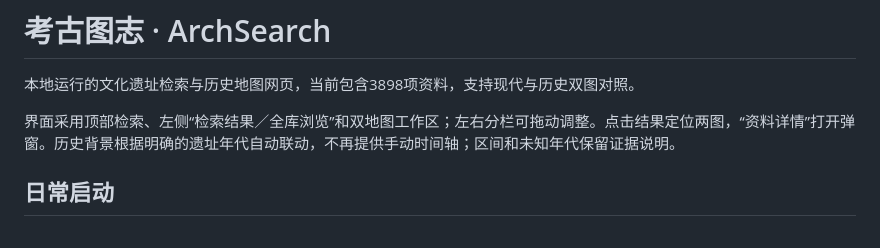
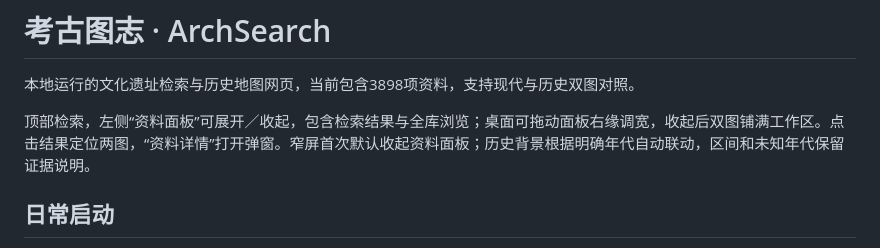
Before and after one commit to MAK1MAAaa/ai-arch-proj, a Markdown page: README.md, the part around the change. Drawn GitHub-style.

```diff
--- a/README.md
+++ b/README.md
@@ -2,7 +2,7 @@
 
 本地运行的文化遗址检索与历史地图网页，当前包含3898项资料，支持现代与历史双图对照。
 
-界面采用顶部检索、左侧“检索结果／全库浏览”和双地图工作区；左右分栏可拖动调整。点击结果定位两图，“资料详情”打开弹窗。历史背景根据明确的遗址年代自动联动，不再提供手动时间轴；区间和未知年代保留证据说明。
+顶部检索，左侧“资料面板”可展开／收起，包含检索结果与全库浏览；桌面可拖动面板右缘调宽，收起后双图铺满工作区。点击结果定位两图，“资料详情”打开弹窗。窄屏首次默认收起资料面板；历史背景根据明确年代自动联动，区间和未知年代保留证据说明。
 
 ## 日常启动
 
```
Also changed, not shown: docs/map-comparison.md (+14 -4 lines), docs/system-guide.md (+3 -1 lines), docs/detail-dialog-preview.png, docs/floating-panel-preview.png (added), docs/workbench-preview.png, 12 other files.
